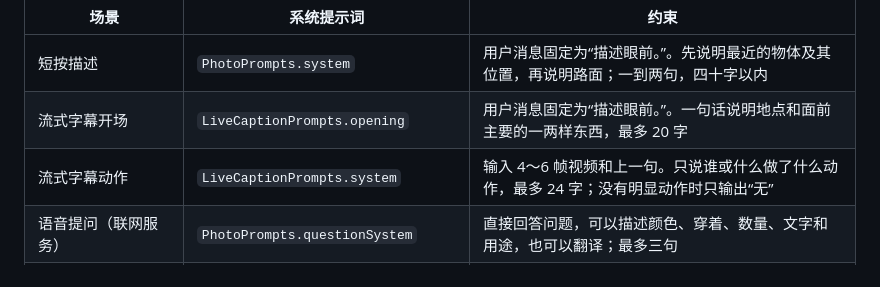
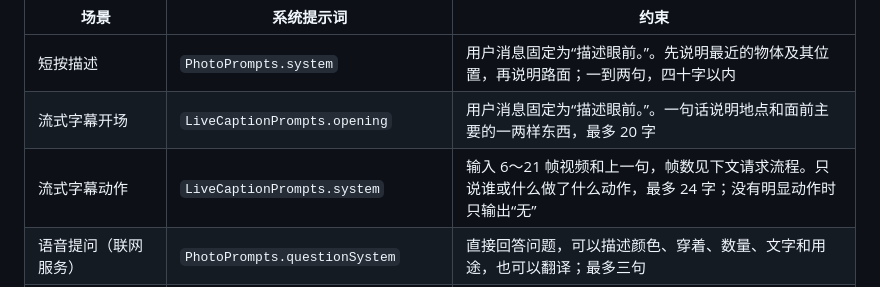
Before and after one commit to Rebel-Gloria/PRTS, a Markdown page: docs/vision.md, the part around the change. GitHub-like rendering.

```diff
--- a/docs/vision.md
+++ b/docs/vision.md
@@ -39,7 +39,7 @@
 |---|---|---|
 | 短按描述 | `PhotoPrompts.system` | 用户消息固定为“描述眼前。”。先说明最近的物体及其位置，再说明路面；一到两句，四十字以内 |
 | 流式字幕开场 | `LiveCaptionPrompts.opening` | 用户消息固定为“描述眼前。”。一句话说明地点和面前主要的一两样东西，最多 20 字 |
-| 流式字幕动作 | `LiveCaptionPrompts.system` | 输入 4～6 帧视频和上一句。只说谁或什么做了什么动作，最多 24 字；没有明显动作时只输出“无” |
+| 流式字幕动作 | `LiveCaptionPrompts.system` | 输入 6～21 帧视频和上一句，帧数见下文请求流程。只说谁或什么做了什么动作，最多 24 字；没有明显动作时只输出“无” |
 | 语音提问（联网服务） | `PhotoPrompts.questionSystem` | 直接回答问题，可以描述颜色、穿着、数量、文字和用途，也可以翻译；最多三句 |
 | 语音提问（本机，增强模式关闭） | `PhotoPrompts.localQuestionSystem` | 在描述提示词的基础上调整，以问答示例约束回答细节；最多三句 |
 | 语音提问（本机，增强模式开启） | `PhotoPrompts.questionSystem` | 复用联网提问提示词，允许更广泛的细节、翻译与解释；最多三句 |
```
Also changed, not shown: docs/architecture.md (+4 -4 lines), docs/usage.md (+4 -4 lines).
